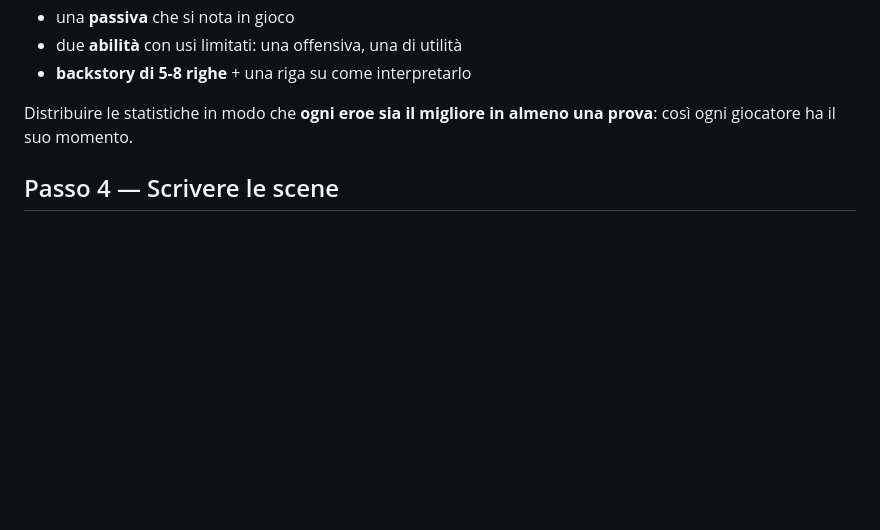
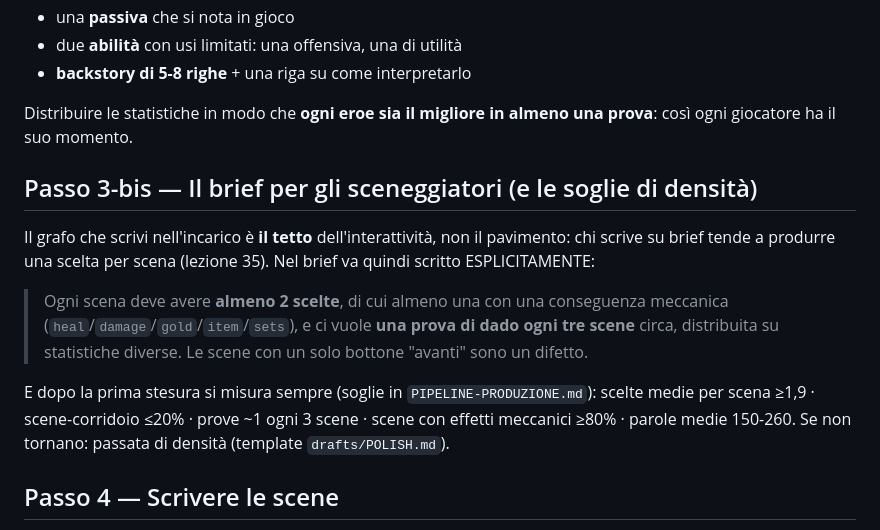
Before and after one commit to Galiv04/dnd-corona-di-mezzanotte, a Markdown page: docs/COME-CREARE-UNA-CAMPAGNA.md, the part around the change. Rendered like a GitHub page; blank space fills up the shorter version.

Commit message:
Come creare una campagna: passo 3-bis, il brief deve imporre le soglie di densita
Co-Authored-By: Claude Fable 5 <noreply@anthropic.com>

```diff
--- a/docs/COME-CREARE-UNA-CAMPAGNA.md
+++ b/docs/COME-CREARE-UNA-CAMPAGNA.md
@@ -54,6 +54,19 @@ Sei eroi pregenerati coprono bene ogni gruppo. Formula per ciascuno:
 - **backstory di 5-8 righe** + una riga su come interpretarlo
 
 Distribuire le statistiche in modo che **ogni eroe sia il migliore in almeno una prova**: così ogni giocatore ha il suo momento.
+
+## Passo 3-bis — Il brief per gli sceneggiatori (e le soglie di densità)
+
+Il grafo che scrivi nell'incarico è **il tetto** dell'interattività, non il pavimento: chi scrive su
+brief tende a produrre una scelta per scena (lezione 35). Nel brief va quindi scritto ESPLICITAMENTE:
+
+> Ogni scena deve avere **almeno 2 scelte**, di cui almeno una con una conseguenza meccanica
+> (`heal`/`damage`/`gold`/`item`/`sets`), e ci vuole **una prova di dado ogni tre scene** circa,
+> distribuita su statistiche diverse. Le scene con un solo bottone "avanti" sono un difetto.
+
+E dopo la prima stesura si misura sempre (soglie in `PIPELINE-PRODUZIONE.md`): scelte medie per scena
+≥1,9 · scene-corridoio ≤20% · prove ~1 ogni 3 scene · scene con effetti meccanici ≥80% ·
+parole medie 150-260. Se non tornano: passata di densità (template `drafts/POLISH.md`).
 
 ## Passo 4 — Scrivere le scene
 
```
